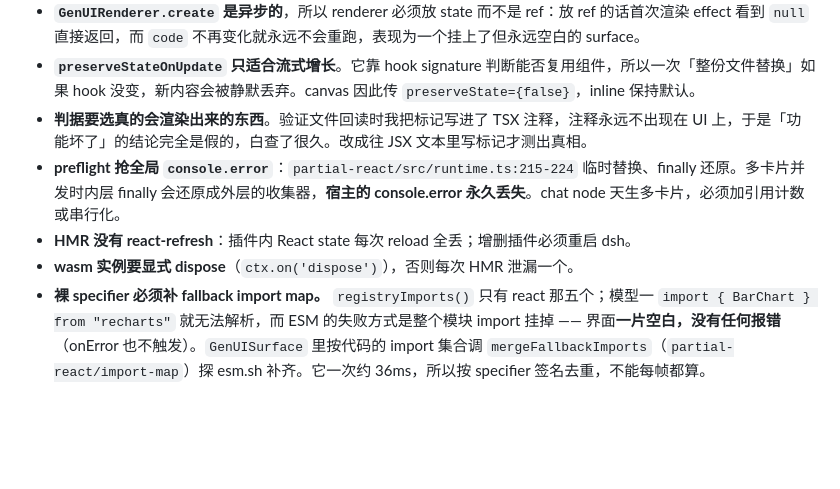
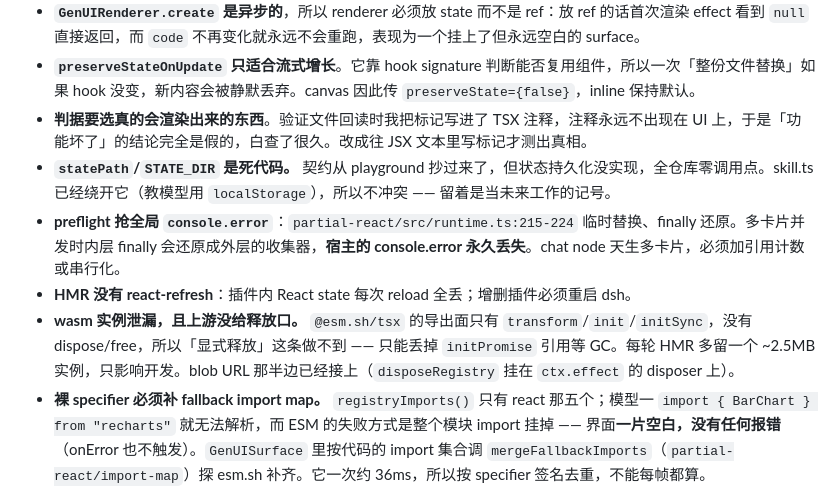
Before and after one commit to CNSeniorious000/dsh-generative-ui, a Markdown page: CLAUDE.md, the part around the change. Rendered like a GitHub page; blank space fills up the shorter version.

Commit message:
record what the audit found unfixable or already routed around

```diff
--- a/CLAUDE.md
+++ b/CLAUDE.md
@@ -153,9 +153,10 @@ loader 的 `claimStyles(id)` 会执行 `document.querySelectorAll('style:not([da
 - **`GenUIRenderer.create` 是异步的**，所以 renderer 必须放 state 而不是 ref：放 ref 的话首次渲染 effect 看到 `null` 直接返回，而 `code` 不再变化就永远不会重跑，表现为一个挂上了但永远空白的 surface。
 - **`preserveStateOnUpdate` 只适合流式增长**。它靠 hook signature 判断能否复用组件，所以一次「整份文件替换」如果 hook 没变，新内容会被静默丢弃。canvas 因此传 `preserveState={false}`，inline 保持默认。
 - **判据要选真的会渲染出来的东西**。验证文件回读时我把标记写进了 TSX 注释，注释永远不出现在 UI 上，于是「功能坏了」的结论完全是假的，白查了很久。改成往 JSX 文本里写标记才测出真相。
+- **`statePath`/`STATE_DIR` 是死代码。** 契约从 playground 抄过来了，但状态持久化没实现，全仓库零调用点。skill.ts 已经绕开它（教模型用 `localStorage`），所以不冲突 —— 留着是当未来工作的记号。
 - **preflight 抢全局 `console.error`**：`partial-react/src/runtime.ts:215-224` 临时替换、finally 还原。多卡片并发时内层 finally 会还原成外层的收集器，**宿主的 console.error 永久丢失**。chat node 天生多卡片，必须加引用计数或串行化。
 - **HMR 没有 react-refresh**：插件内 React state 每次 reload 全丢；增删插件必须重启 dsh。
-- **wasm 实例要显式 dispose**（`ctx.on('dispose')`），否则每次 HMR 泄漏一个。
+- **wasm 实例泄漏，且上游没给释放口。** `@esm.sh/tsx` 的导出面只有 `transform`/`init`/`initSync`，没有 dispose/free，所以「显式释放」这条做不到 —— 只能丢掉 `initPromise` 引用等 GC。每轮 HMR 多留一个 ~2.5MB 实例，只影响开发。blob URL 那半边已经接上（`disposeRegistry` 挂在 `ctx.effect` 的 disposer 上）。
 - **裸 specifier 必须补 fallback import map。** `registryImports()` 只有 react 那五个；模型一 `import { BarChart } from "recharts"` 就无法解析，而 ESM 的失败方式是整个模块 import 挂掉 —— 界面**一片空白，没有任何报错**（onError 也不触发）。`GenUISurface` 里按代码的 import 集合调 `mergeFallbackImports`（`partial-react/import-map`）探 esm.sh 补齐。它一次约 36ms，所以按 specifier 签名去重，不能每帧都算。
 - **`inject` 里的每一项都是硬依赖。** cordis 的 `Inject` 类型没有 required/optional 之分（`registry.d.ts:13`），少一个服务就整个 fiber 不激活、`apply()` 一行都不跑。所以 `webServer` 和 `skills` 都写成 `ctx.inject([...], cb)` 嵌套 fiber：`dsh --profile headless` 没有 `webServer`，要是列在静态 `inject` 里，插件在那儿连教模型都做不成 —— 而那正是批量评测要用的 profile。只有真正缺了就毫无意义的服务（`systemPrompt`）才留在静态数组里。
 - **publint 那条 `client.js` 警告不能修。** 它建议把 CJS 的 `lib/client.js` 改成 `.cjs`（因为 `"type": "module"` 让它被当 ESM 解析）。但 `dsh-client-modules` 构造的 URL 写死是 `/plugins/<id>/client.js?rev=...`，改扩展名等于插件加载不了。这是宿主形态的要求，不是我们的疏忽。
```
